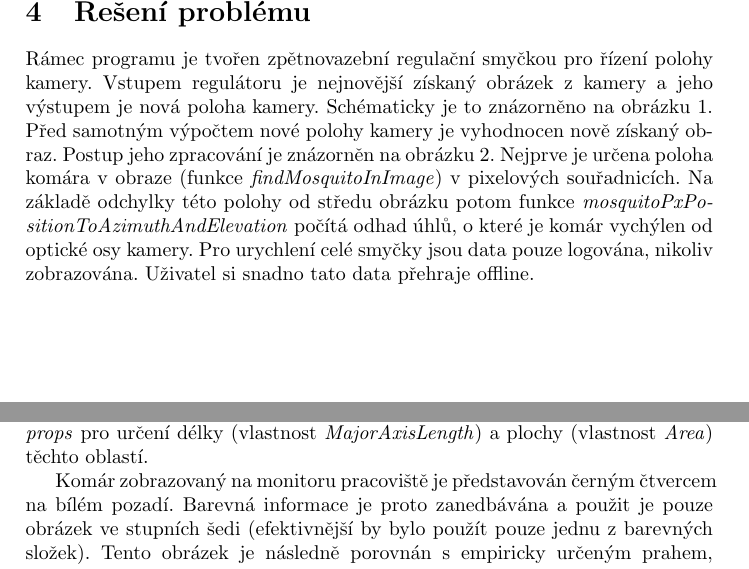
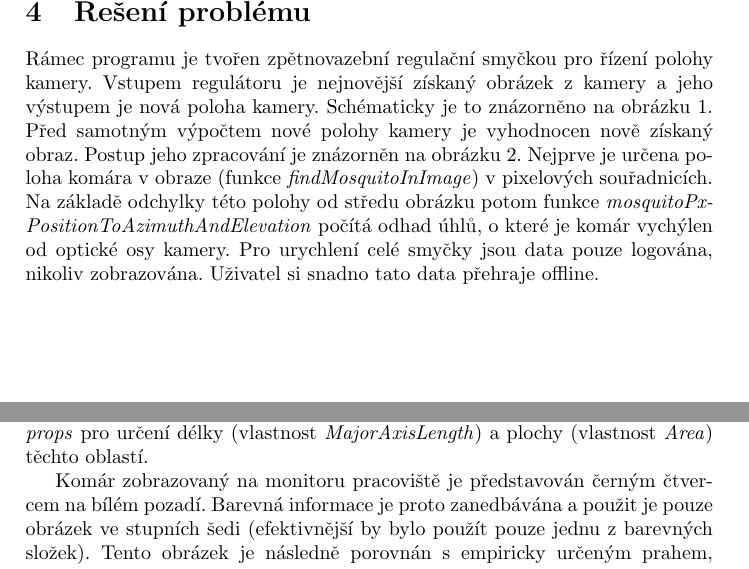
Before and after one commit to filipjares/mosquito, a LaTeX document (report/report2.tex): two parts of pages 2 and 4 of 5, joined at a grey line, cut so that both start at the same text. Compiled offline with pdfLaTeX.

Commit message:
deleni nekterych slov (overfull boxy)

```diff
--- a/report/report2.tex
+++ b/report/report2.tex
@@ -64,10 +64,10 @@
 		obrázku~\ref{fig:ridiciSystem}.  Před samotným výpočtem nové polohy kamery
 		je vyhodnocen nově získaný obraz. Postup jeho zpracování je znázorněn na
 		obrázku~\ref{fig:zpracovaniObrazu}.  Nejprve je určena poloha komára v~obraze
-		(funkce \textit{findMosquitoInImage}) v~pixelových souřadnicích. Na základě odchylky
+		(funkce \textit{findMosquitoInImage}) v~pixelových sou\-řad\-ni\-cích. Na základě odchylky
 		této polohy od středu obrázku potom funkce
-		\textit{mosquitoPxPositionToAzimuthAndElevation} počítá odhad úhlů, o~které je
-		komár vychýlen od optické osy kamery. Pro urychlení celé smyčky jsou data pouze
+		\textit{mosquito\-Px\-PositionToAzimuthAndElevation} počítá odhad úhlů, o~které je
+		komár vy\-chý\-len od optické osy kamery. Pro urychlení celé smyčky jsou data pouze
 		logována, nikoliv zobrazována. Uživatel si snadno tato data přehraje offline.
 
 		\begin{figure}[!h]
@@ -137,7 +137,7 @@
 
 		%kdyz je to efektivnejsi, proc to nedelame? '' empiricky urcena hodnota? histogram se nelibil? '' jejíchž?
 
-		Komár zobrazovaný na monitoru pracoviště je představován černým čtvercem na
+		Komár zobrazovaný na monitoru pracoviště je představován černým čtver\-cem na
 		bílém pozadí. Barevná informace je proto zanedbávána a použit je pouze obrázek
 		ve stupních šedi (efektivnější by bylo použít pouze jednu z~barevných složek).
 		Tento obrázek je následně porovnán s~empiricky určeným prahem, oblasti s~jasem
```
